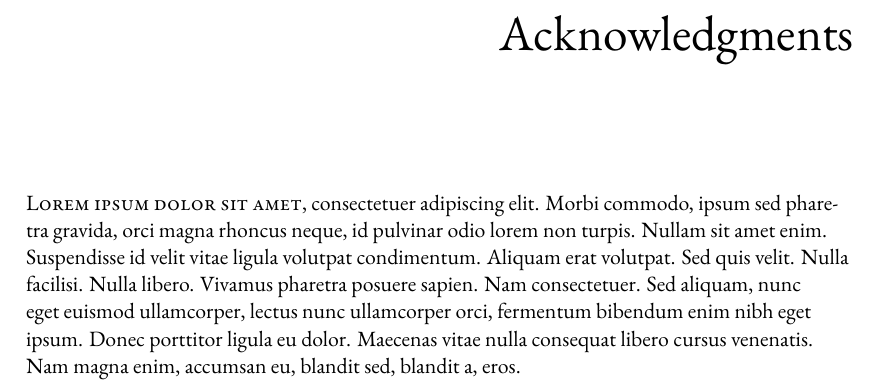
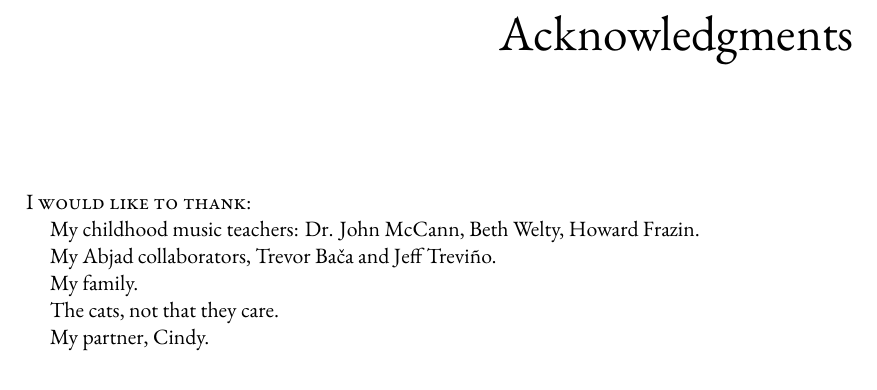
Before and after one commit to josiah-wolf-oberholtzer/dissertation, a LaTeX thesis (dissertation.tex, which reads frontmatter/thanks.tex): part of page 7 of 17, cut so that both start at the same text. Compiled offline with XeLaTeX.

Commit message:
Updated thanks.

```diff
--- a/frontmatter/thanks.tex
+++ b/frontmatter/thanks.tex
@@ -1,3 +1,13 @@
 % the acknowledgments section
 
-\newthought{Lorem ipsum dolor sit amet}, consectetuer adipiscing elit. Morbi commodo, ipsum sed pharetra gravida, orci magna rhoncus neque, id pulvinar odio lorem non turpis. Nullam sit amet enim. Suspendisse id velit vitae ligula volutpat condimentum. Aliquam erat volutpat. Sed quis velit. Nulla facilisi. Nulla libero. Vivamus pharetra posuere sapien. Nam consectetuer. Sed aliquam, nunc eget euismod ullamcorper, lectus nunc ullamcorper orci, fermentum bibendum enim nibh eget ipsum. Donec porttitor ligula eu dolor. Maecenas vitae nulla consequat libero cursus venenatis. Nam magna enim, accumsan eu, blandit sed, blandit a, eros.
+\newthought{I would like to thank:}
+
+My childhood music teachers: Dr. John McCann, Beth Welty, Howard Frazin.
+
+My Abjad collaborators, Trevor Ba\v{c}a and Jeff Trevi\~{n}o.
+
+My family.
+
+The cats, not that they care.
+
+My partner, Cindy.
```
